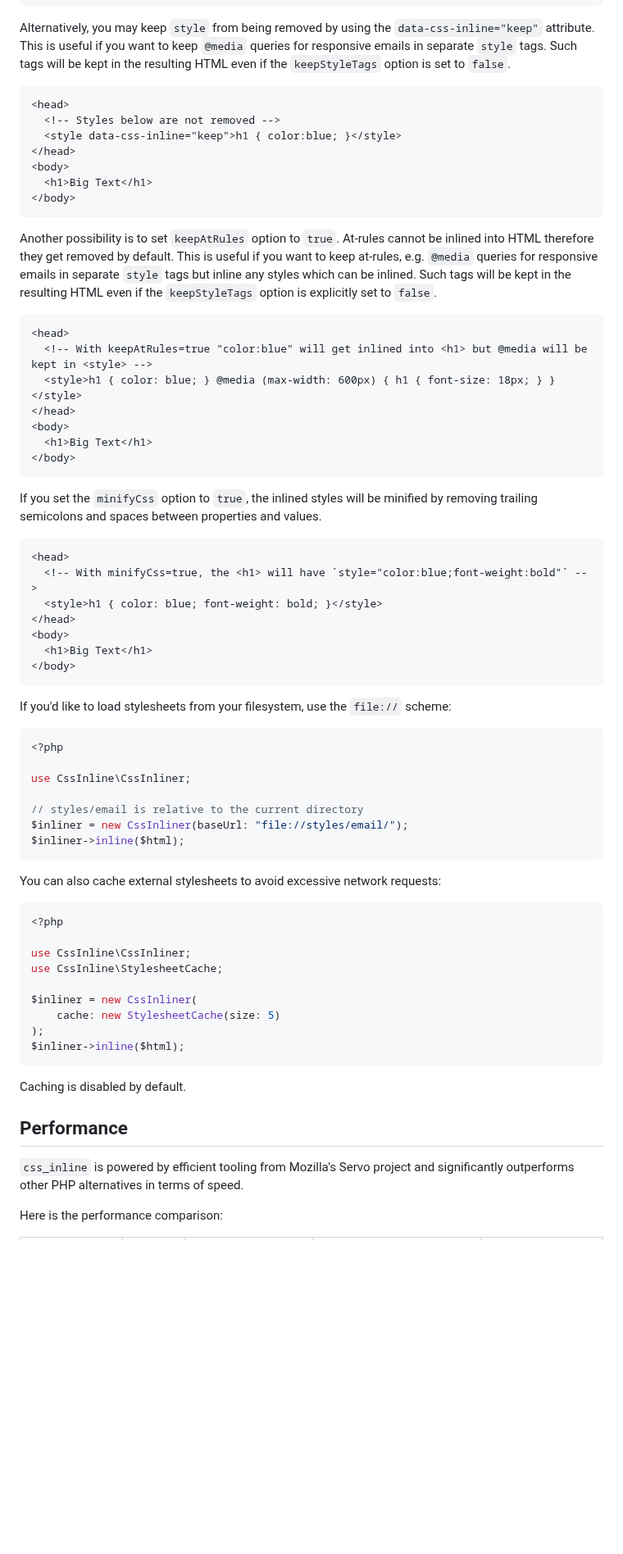
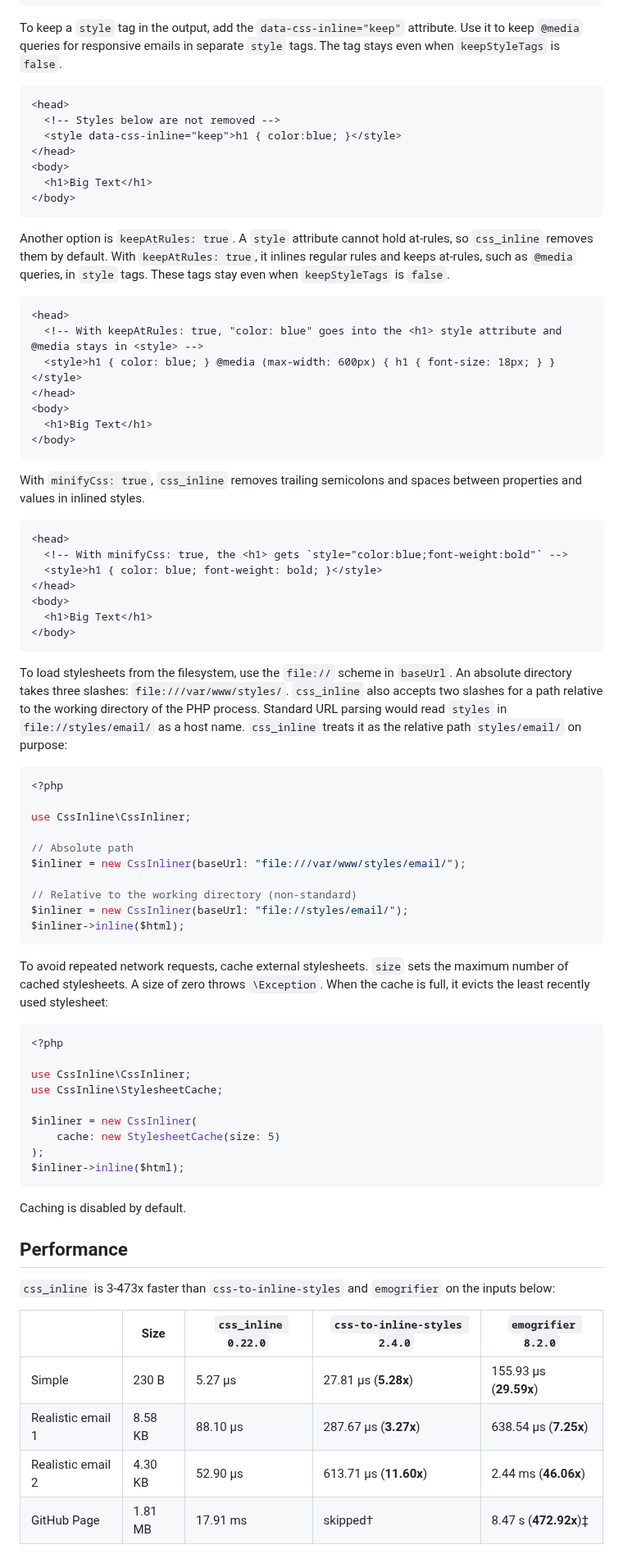
Before and after one commit to Stranger6667/css-inline, a Markdown page: bindings/php/README.md, the part around one of its changes. Shown at 82% size. GitHub-like rendering; blank space fills up the shorter version.

````diff
--- a/bindings/php/README.md
+++ b/bindings/php/README.md
@@ -202,9 +229,9 @@ The `data-css-inline="ignore"` attribute also allows you to skip `link` and `sty
 </body>
 ```
 
-Alternatively, you may keep `style` from being removed by using the `data-css-inline="keep"` attribute.
-This is useful if you want to keep `@media` queries for responsive emails in separate `style` tags.
-Such tags will be kept in the resulting HTML even if the `keepStyleTags` option is set to `false`.
+To keep a `style` tag in the output, add the `data-css-inline="keep"` attribute.
+Use it to keep `@media` queries for responsive emails in separate `style` tags.
+The tag stays even when `keepStyleTags` is `false`.
 
 ```html
 <head>
@@ -216,14 +243,13 @@ Such tags will be kept in the resulting HTML even if the `keepStyleTags` option
 </body>
 ```
 
-Another possibility is to set `keepAtRules` option to `true`. At-rules cannot be inlined into HTML therefore they
-get removed by default. This is useful if you want to keep at-rules, e.g. `@media` queries for responsive emails in
-separate `style` tags but inline any styles which can be inlined.
-Such tags will be kept in the resulting HTML even if the `keepStyleTags` option is explicitly set to `false`.
+Another option is `keepAtRules: true`. A `style` attribute cannot hold at-rules, so `css_inline` removes them by default.
+With `keepAtRules: true`, it inlines regular rules and keeps at-rules, such as `@media` queries, in `style` tags.
+These tags stay even when `keepStyleTags` is `false`.
 
 ```html
 <head>
-  <!-- With keepAtRules=true "color:blue" will get inlined into <h1> but @media will be kept in <style> -->
+  <!-- With keepAtRules: true, "color: blue" goes into the <h1> style attribute and @media stays in <style> -->
   <style>h1 { color: blue; } @media (max-width: 600px) { h1 { font-size: 18px; } }</style>
 </head>
 <body>
@@ -231,12 +257,11 @@ Such tags will be kept in the resulting HTML even if the `keepStyleTags` option
 </body>
 ```
 
-If you set the `minifyCss` option to `true`, the inlined styles will be minified by removing trailing semicolons
-and spaces between properties and values.
+With `minifyCss: true`, `css_inline` removes trailing semicolons and spaces between properties and values in inlined styles.
 
 ```html
 <head>
-  <!-- With minifyCss=true, the <h1> will have `style="color:blue;font-weight:bold"` -->
+  <!-- With minifyCss: true, the <h1> gets `style="color:blue;font-weight:bold"` -->
   <style>h1 { color: blue; font-weight: bold; }</style>
 </head>
 <body>
@@ -244,19 +269,25 @@ and spaces between properties and values.
 </body>
 ```
 
-If you'd like to load stylesheets from your filesystem, use the `file://` scheme:
+To load stylesheets from the filesystem, use the `file://` scheme in `baseUrl`.
+An absolute directory takes three slashes: `file:///var/www/styles/`.
+`css_inline` also accepts two slashes for a path relative to the working directory of the PHP process.
+Standard URL parsing would read `styles` in `file://styles/email/` as a host name. `css_inline` treats it as the relative path `styles/email/` on purpose:
 
 ```php
 <?php
 
 use CssInline\CssInliner;
 
-// styles/email is relative to the current directory
+// Absolute path
+$inliner = new CssInliner(baseUrl: "file:///var/www/styles/email/");
+
+// Relative to the working directory (non-standard)
 $inliner = new CssInliner(baseUrl: "file://styles/email/");
 $inliner->inline($html);
 ```
 
-You can also cache external stylesheets to avoid excessive network requests:
+To avoid repeated network requests, cache external stylesheets. `size` sets the maximum number of cached stylesheets. A size of zero throws `\Exception`. When the cache is full, it evicts the least recently used stylesheet:
 
 ```php
 <?php
@@ -274,7 +305,12 @@ Caching is disabled by default.
 
 ## Performance
 
-`css_inline` is powered by efficient tooling from Mozilla's Servo project and significantly outperforms other PHP alternatives in terms of speed.
+`css_inline` is 3-473x faster than `css-to-inline-styles` and `emogrifier` on the inputs below:
 
-Here is the performance comparison:
+|                   | Size    | `css_inline 0.22.0` | `css-to-inline-styles 2.4.0` | `emogrifier 8.2.0`     |
+|-------------------|---------|---------------------|------------------------------|------------------------|
+| Simple            | 230 B   | 5.27 µs             | 27.81 µs (**5.28x**)         | 155.93 µs (**29.59x**) |
+| Realistic email 1 | 8.58 KB | 88.10 µs            | 287.67 µs (**3.27x**)        | 638.54 µs (**7.25x**)  |
+| Realistic email 2 | 4.30 KB | 52.90 µs            | 613.71 µs (**11.60x**)       | 2.44 ms (**46.06x**)   |
+| GitHub Page       | 1.81 MB | 17.91 ms            | skipped†                     | 8.47 s (**472.92x**)‡  |
 
````
Also changed, not shown: other parts of bindings/php/README.md (+75 -53 lines).
